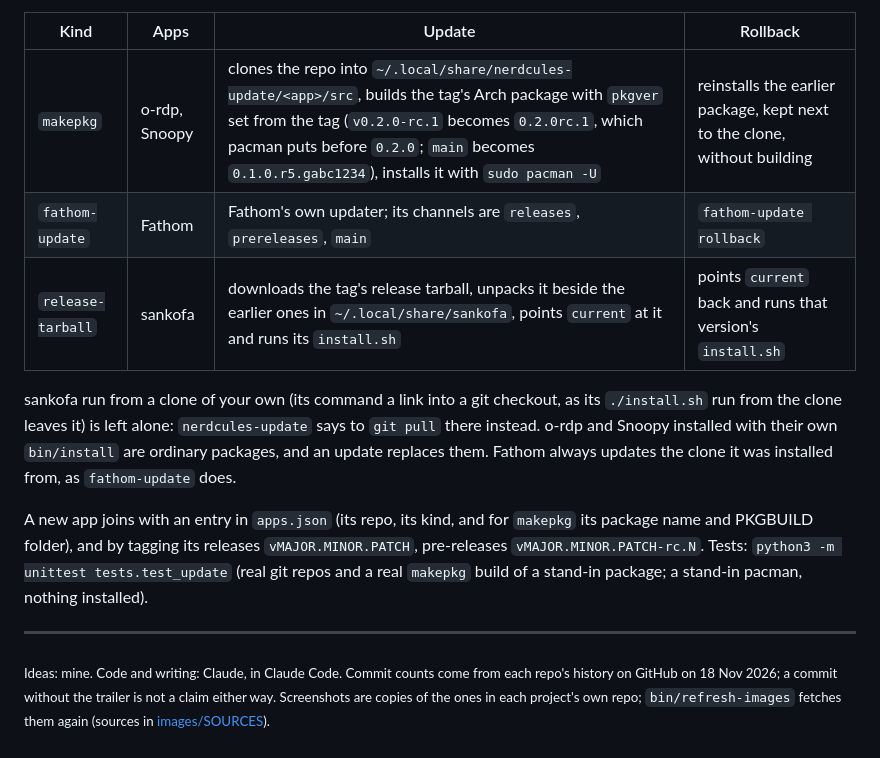
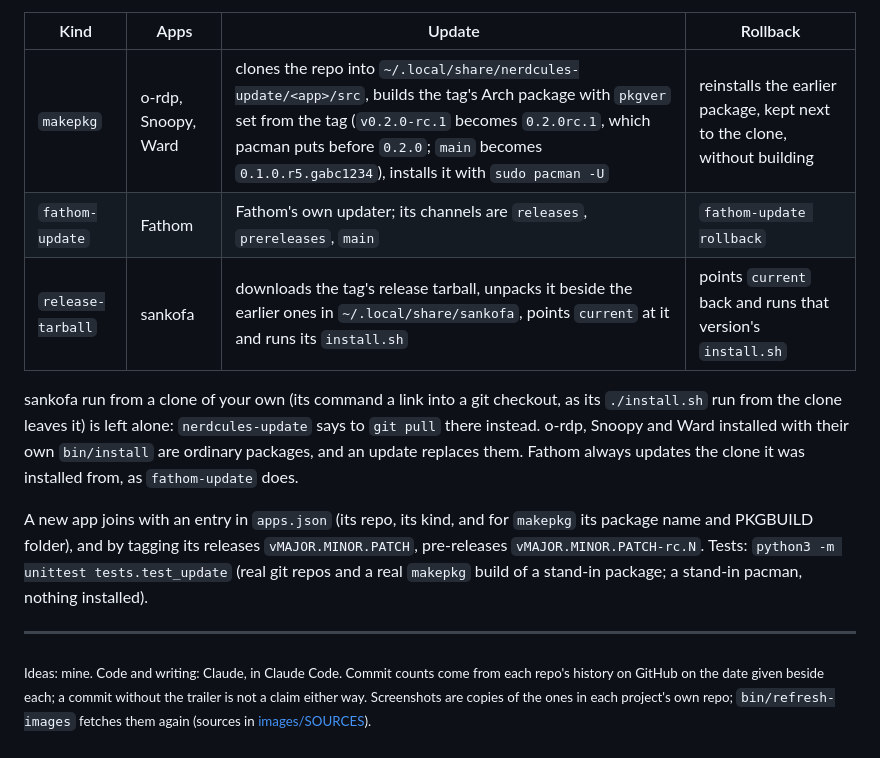
Before and after one commit to nerdcules/nerdcules, a Markdown page: README.md, the part around one of its changes. GitHub-like rendering.

```diff
--- a/README.md
+++ b/README.md
@@ -165,12 +180,12 @@ when a build or an install needs a package you don't have. How each app installs
 
 | Kind | Apps | Update | Rollback |
 |---|---|---|---|
-| `makepkg` | o-rdp, Snoopy | clones the repo into `~/.local/share/nerdcules-update/<app>/src`, builds the tag's Arch package with `pkgver` set from the tag (`v0.2.0-rc.1` becomes `0.2.0rc.1`, which pacman puts before `0.2.0`; `main` becomes `0.1.0.r5.gabc1234`), installs it with `sudo pacman -U` | reinstalls the earlier package, kept next to the clone, without building |
+| `makepkg` | o-rdp, Snoopy, Ward | clones the repo into `~/.local/share/nerdcules-update/<app>/src`, builds the tag's Arch package with `pkgver` set from the tag (`v0.2.0-rc.1` becomes `0.2.0rc.1`, which pacman puts before `0.2.0`; `main` becomes `0.1.0.r5.gabc1234`), installs it with `sudo pacman -U` | reinstalls the earlier package, kept next to the clone, without building |
 | `fathom-update` | Fathom | Fathom's own updater; its channels are `releases`, `prereleases`, `main` | `fathom-update rollback` |
 | `release-tarball` | sankofa | downloads the tag's release tarball, unpacks it beside the earlier ones in `~/.local/share/sankofa`, points `current` at it and runs its `install.sh` | points `current` back and runs that version's `install.sh` |
 
 sankofa run from a clone of your own (its command a link into a git checkout, as its `./install.sh`
-run from the clone leaves it) is left alone: `nerdcules-update` says to `git pull` there instead. o-rdp and Snoopy
+run from the clone leaves it) is left alone: `nerdcules-update` says to `git pull` there instead. o-rdp, Snoopy and Ward
 installed with their own `bin/install` are ordinary packages, and an update replaces them.
 Fathom always updates the clone it was installed from, as `fathom-update` does.
 
@@ -182,6 +197,6 @@ real `makepkg` build of a stand-in package; a stand-in pacman, nothing installed
 ---
 
 <sub>Ideas: mine. Code and writing: Claude, in Claude Code. Commit counts come from each repo's
-history on GitHub on 18 Nov 2026; a commit without the trailer is not a claim either way.
+history on GitHub on the date given beside each; a commit without the trailer is not a claim either way.
 Screenshots are copies of the ones in each project's own repo; `bin/refresh-images` fetches
 them again (sources in [images/SOURCES](images/SOURCES)).</sub>
```
Also changed, not shown: other parts of README.md (+17 -2 lines), images/ward.png (added), 2 other files.
